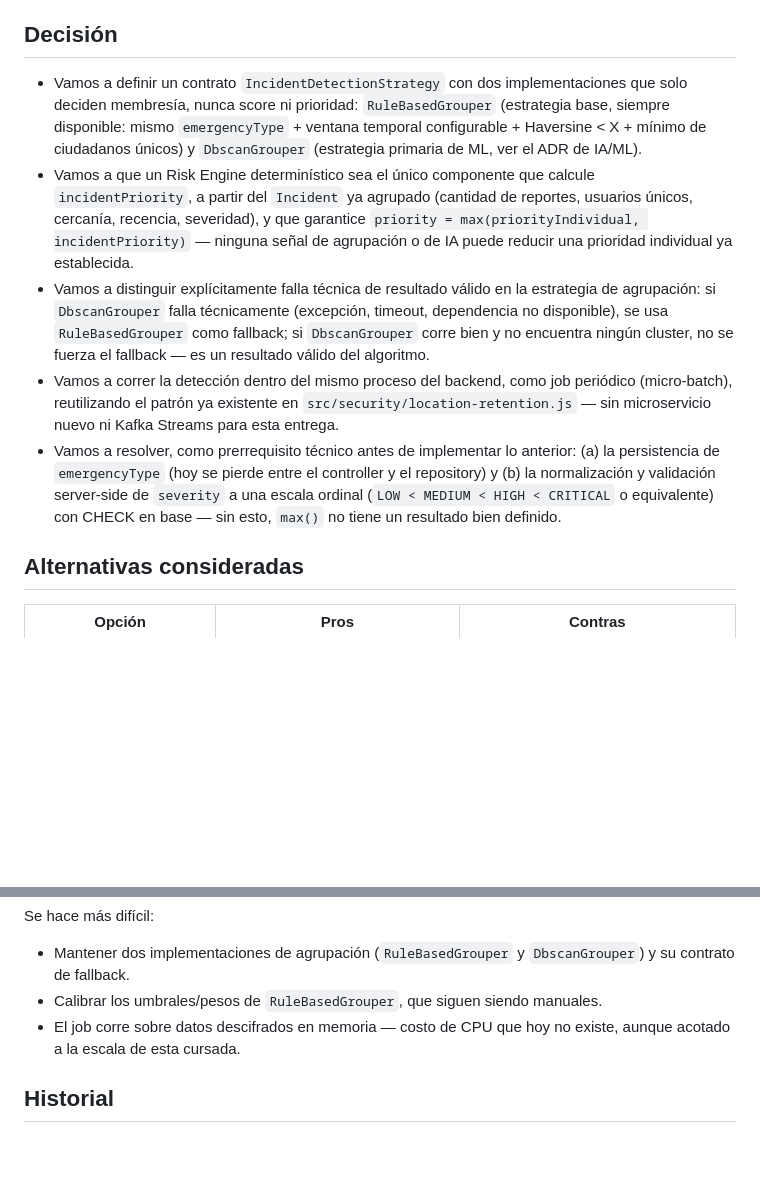
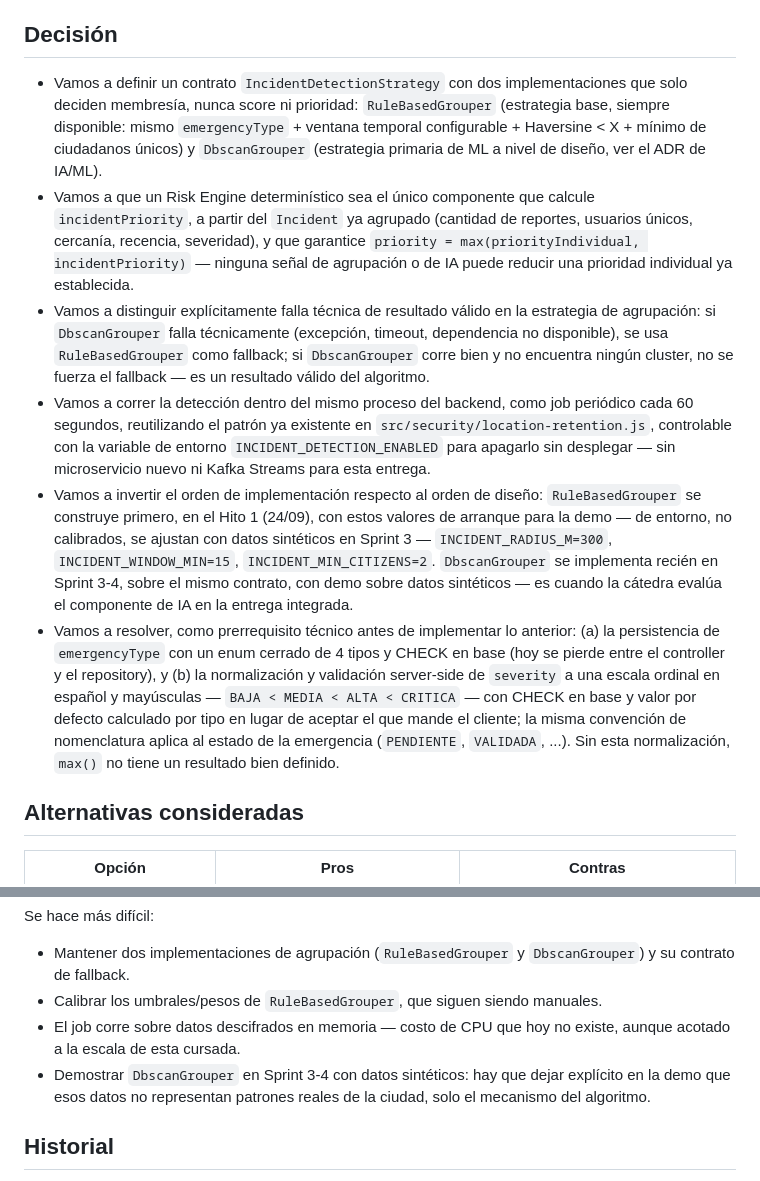
Before and after one commit to G6D2/ADRs, a Markdown page: adr/detectar-incidentes-y-priorizar-con-motor-deterministico.md, 2 parts joined by grey strips. GitHub-like rendering; blank space fills up the shorter version.

Commit message:
Ajustar ADR: incorporar parámetros y secuenciación decididos por el PM en #10
Co-Authored-By: Claude Sonnet 5 <noreply@anthropic.com>

```diff
--- a/adr/detectar-incidentes-y-priorizar-con-motor-deterministico.md
+++ b/adr/detectar-incidentes-y-priorizar-con-motor-deterministico.md
@@ -17,11 +17,12 @@ Hoy no existe ningún mecanismo de priorización automática: `severity` es un `
 
 ## Decisión
 
-- Vamos a definir un contrato `IncidentDetectionStrategy` con dos implementaciones que solo deciden membresía, nunca score ni prioridad: `RuleBasedGrouper` (estrategia base, siempre disponible: mismo `emergencyType` + ventana temporal configurable + Haversine < X + mínimo de ciudadanos únicos) y `DbscanGrouper` (estrategia primaria de ML, ver el ADR de IA/ML).
+- Vamos a definir un contrato `IncidentDetectionStrategy` con dos implementaciones que solo deciden membresía, nunca score ni prioridad: `RuleBasedGrouper` (estrategia base, siempre disponible: mismo `emergencyType` + ventana temporal configurable + Haversine < X + mínimo de ciudadanos únicos) y `DbscanGrouper` (estrategia primaria de ML a nivel de diseño, ver el ADR de IA/ML).
 - Vamos a que un Risk Engine determinístico sea el único componente que calcule `incidentPriority`, a partir del `Incident` ya agrupado (cantidad de reportes, usuarios únicos, cercanía, recencia, severidad), y que garantice `priority = max(priorityIndividual, incidentPriority)` — ninguna señal de agrupación o de IA puede reducir una prioridad individual ya establecida.
 - Vamos a distinguir explícitamente falla técnica de resultado válido en la estrategia de agrupación: si `DbscanGrouper` falla técnicamente (excepción, timeout, dependencia no disponible), se usa `RuleBasedGrouper` como fallback; si `DbscanGrouper` corre bien y no encuentra ningún cluster, no se fuerza el fallback — es un resultado válido del algoritmo.
-- Vamos a correr la detección dentro del mismo proceso del backend, como job periódico (micro-batch), reutilizando el patrón ya existente en `src/security/location-retention.js` — sin microservicio nuevo ni Kafka Streams para esta entrega.
-- Vamos a resolver, como prerrequisito técnico antes de implementar lo anterior: (a) la persistencia de `emergencyType` (hoy se pierde entre el controller y el repository) y (b) la normalización y validación server-side de `severity` a una escala ordinal (`LOW < MEDIUM < HIGH < CRITICAL` o equivalente) con CHECK en base — sin esto, `max()` no tiene un resultado bien definido.
+- Vamos a correr la detección dentro del mismo proceso del backend, como job periódico cada 60 segundos, reutilizando el patrón ya existente en `src/security/location-retention.js`, controlable con la variable de entorno `INCIDENT_DETECTION_ENABLED` para apagarlo sin desplegar — sin microservicio nuevo ni Kafka Streams para esta entrega.
+- Vamos a invertir el orden de implementación respecto al orden de diseño: `RuleBasedGrouper` se construye primero, en el Hito 1 (24/09), con estos valores de arranque para la demo — de entorno, no calibrados, se ajustan con datos sintéticos en Sprint 3 — `INCIDENT_RADIUS_M=300`, `INCIDENT_WINDOW_MIN=15`, `INCIDENT_MIN_CITIZENS=2`. `DbscanGrouper` se implementa recién en Sprint 3-4, sobre el mismo contrato, con demo sobre datos sintéticos — es cuando la cátedra evalúa el componente de IA en la entrega integrada.
+- Vamos a resolver, como prerrequisito técnico antes de implementar lo anterior: (a) la persistencia de `emergencyType` con un enum cerrado de 4 tipos y CHECK en base (hoy se pierde entre el controller y el repository), y (b) la normalización y validación server-side de `severity` a una escala ordinal en español y mayúsculas — `BAJA < MEDIA < ALTA < CRITICA` — con CHECK en base y valor por defecto calculado por tipo en lugar de aceptar el que mande el cliente; la misma convención de nomenclatura aplica al estado de la emergencia (`PENDIENTE`, `VALIDADA`, ...). Sin esta normalización, `max()` no tiene un resultado bien definido.
 
 ## Alternativas consideradas
 
@@ -45,6 +46,7 @@ Se hace más difícil:
 - Mantener dos implementaciones de agrupación (`RuleBasedGrouper` y `DbscanGrouper`) y su contrato de fallback.
 - Calibrar los umbrales/pesos de `RuleBasedGrouper`, que siguen siendo manuales.
 - El job corre sobre datos descifrados en memoria — costo de CPU que hoy no existe, aunque acotado a la escala de esta cursada.
+- Demostrar `DbscanGrouper` en Sprint 3-4 con datos sintéticos: hay que dejar explícito en la demo que esos datos no representan patrones reales de la ciudad, solo el mecanismo del algoritmo.
 
 ## Historial
 
```
